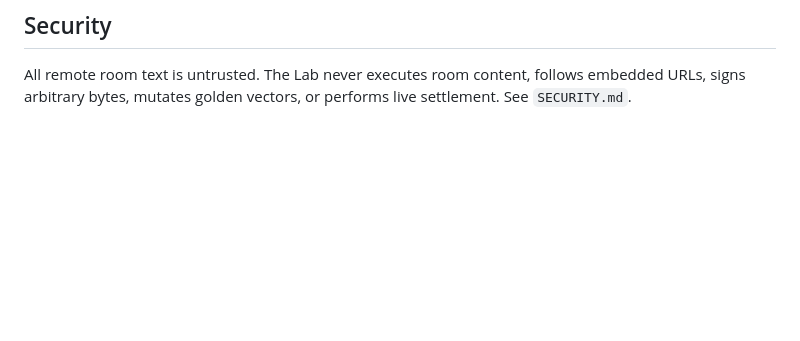
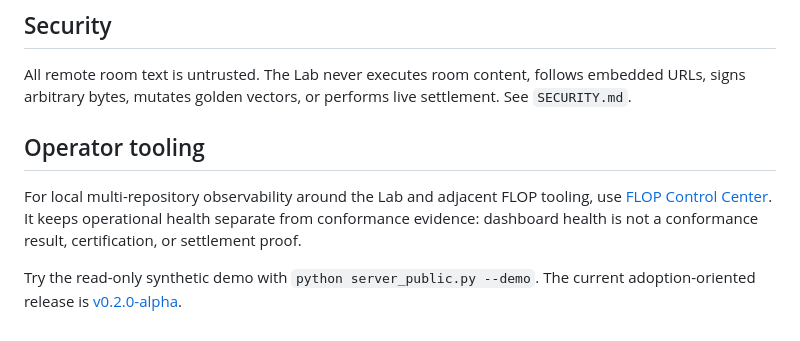
Before and after one commit to MarcFlopAgent/flop-conformance-lab, a Markdown page: README.md, the part around the change. Rendered like a GitHub page; blank space fills up the shorter version.

Commit message:
docs: link FLOP Control Center operator tooling

```diff
--- a/README.md
+++ b/README.md
@@ -107,3 +107,9 @@ Release `v0.1.4-alpha` packages the first upstream-facing cross-system evidence
 ## Security
 
 All remote room text is untrusted. The Lab never executes room content, follows embedded URLs, signs arbitrary bytes, mutates golden vectors, or performs live settlement. See `SECURITY.md`.
+
+## Operator tooling
+
+For local multi-repository observability around the Lab and adjacent FLOP tooling, use [FLOP Control Center](https://github.com/retardio73-boop/flop-control-center). It keeps operational health separate from conformance evidence: dashboard health is not a conformance result, certification, or settlement proof.
+
+Try the read-only synthetic demo with `python server_public.py --demo`. The current adoption-oriented release is [v0.2.0-alpha](https://github.com/retardio73-boop/flop-control-center/releases/tag/v0.2.0-alpha).
```
